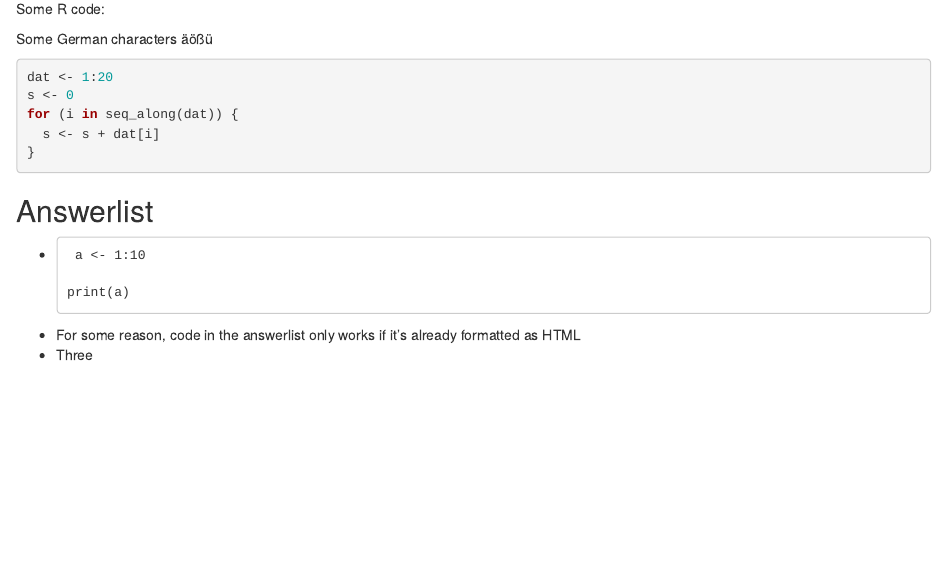
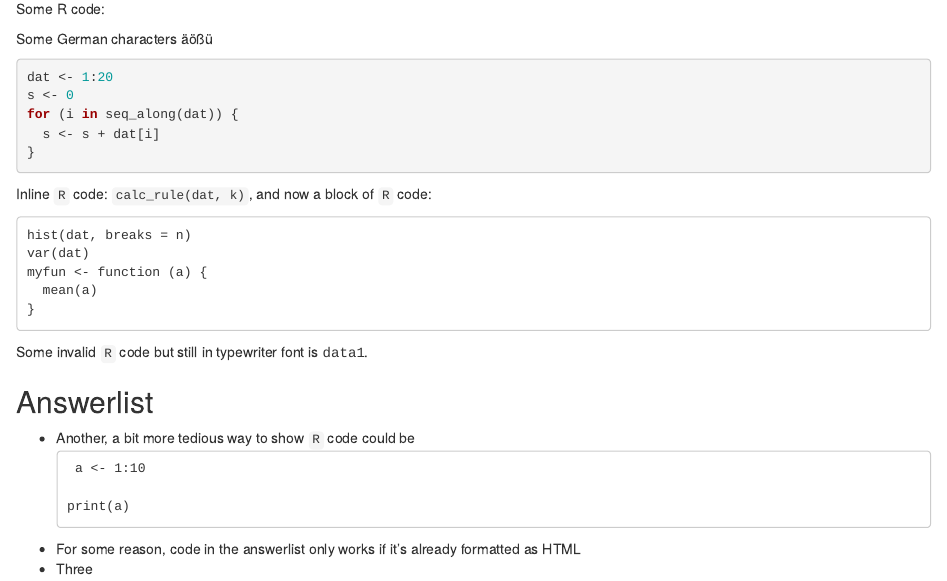
Before and after one commit to hdarjus/exams.mylearn, an R Markdown document (inst/extdata/R-code.Rmd): the page in a window 1100 px wide, from 70 px down. Rendered offline with R 4.5, knitr and Pandoc, with nearby package versions.

Commit message:
improved R code examples

````diff
--- a/inst/extdata/R-code.Rmd
+++ b/inst/extdata/R-code.Rmd
@@ -12,10 +12,20 @@ for (i in seq_along(dat)) {
 }
 ```
 
+Inline `R` code: <code>calc_rule(dat, k)</code>, and now a block of `R` code:
+
+    hist(dat, breaks = n)
+    var(dat)
+    myfun <- function (a) {
+      mean(a)
+    }
+Some invalid `R` code but still in typewriter font is <samp>data1</samp>.
+
 
 Answerlist
 ----------
-* <pre> a &lt;- 1:10 <br/>
+* Another, a bit more tedious way to show `R` code could be<br/>
+<pre> a &lt;- 1:10 <br/>
 print(a) </pre>
 
 * For some reason, code in the answerlist only works if it's already formatted as HTML
````
